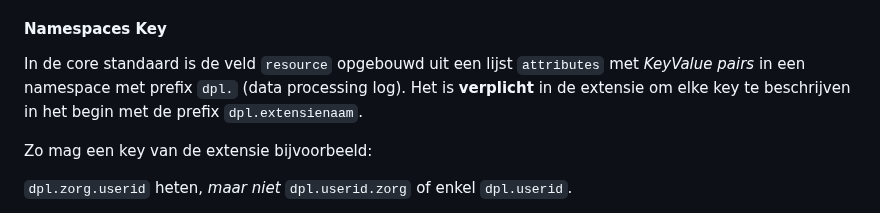
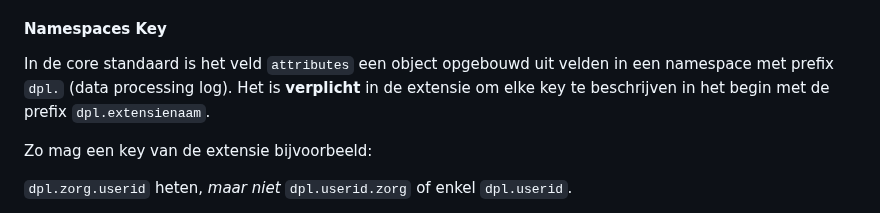
Before and after one commit to Logius-standaarden/logboek-extensie-template, a Markdown page: sections/ch01.md, the part around the change. Rendered like a GitHub page.

Commit message:
Fix attributes veld (#11)
De attributes moeten niet in resource, maar in attributes zelf

```diff
--- a/sections/ch01.md
+++ b/sections/ch01.md
@@ -63,7 +63,7 @@ Dit is enkel een voorbeeld van als er gebruik wordt gemaakt van twee extensies,
 
 #### Namespaces Key
 
-In de core standaard is de veld `resource` opgebouwd uit een lijst `attributes` met *KeyValue pairs* in een namespace met prefix `dpl.` (data processing log). Het is **verplicht** in de extensie om elke key te beschrijven in het begin met de prefix `dpl.extensienaam`.
+In de core standaard is het veld `attributes` een object opgebouwd uit velden in een namespace met prefix `dpl.` (data processing log). Het is **verplicht** in de extensie om elke key te beschrijven in het begin met de prefix `dpl.extensienaam`.
 
 Zo mag een key van de extensie bijvoorbeeld:
 
```
